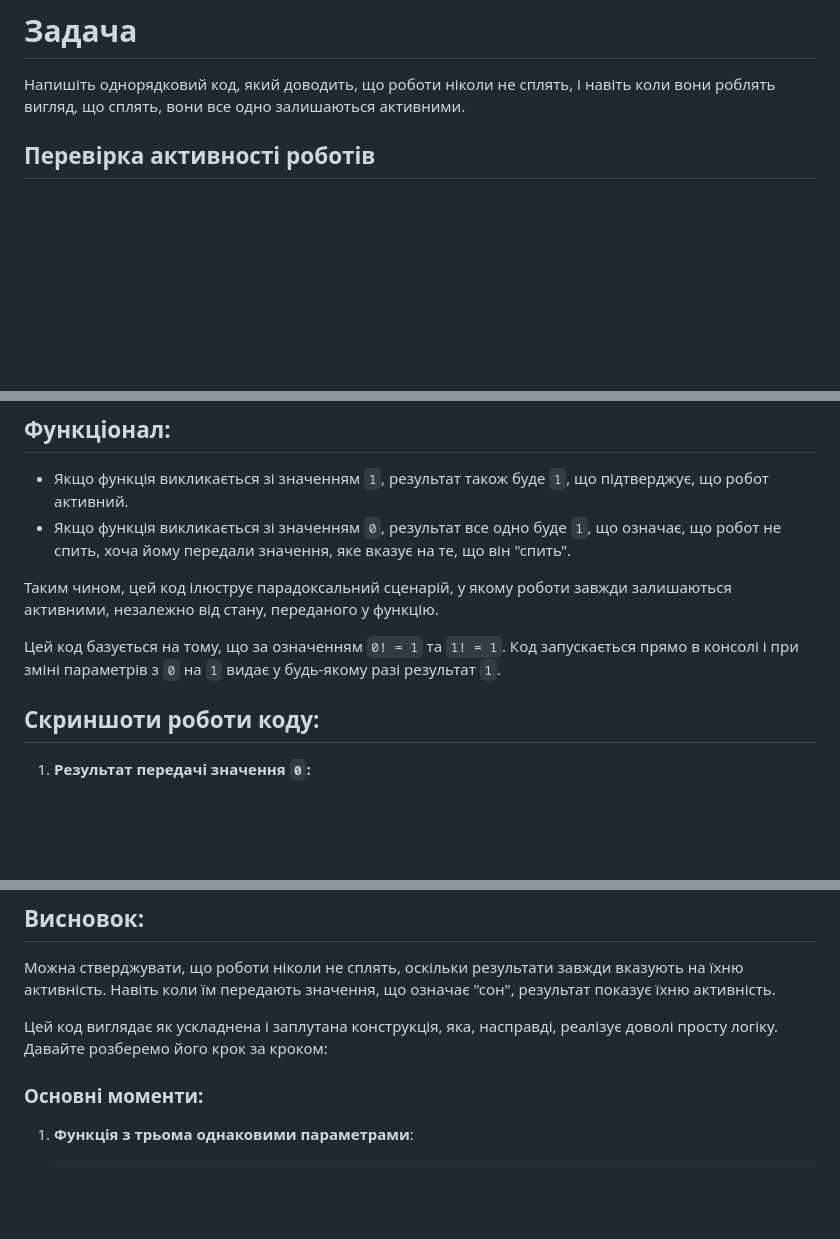
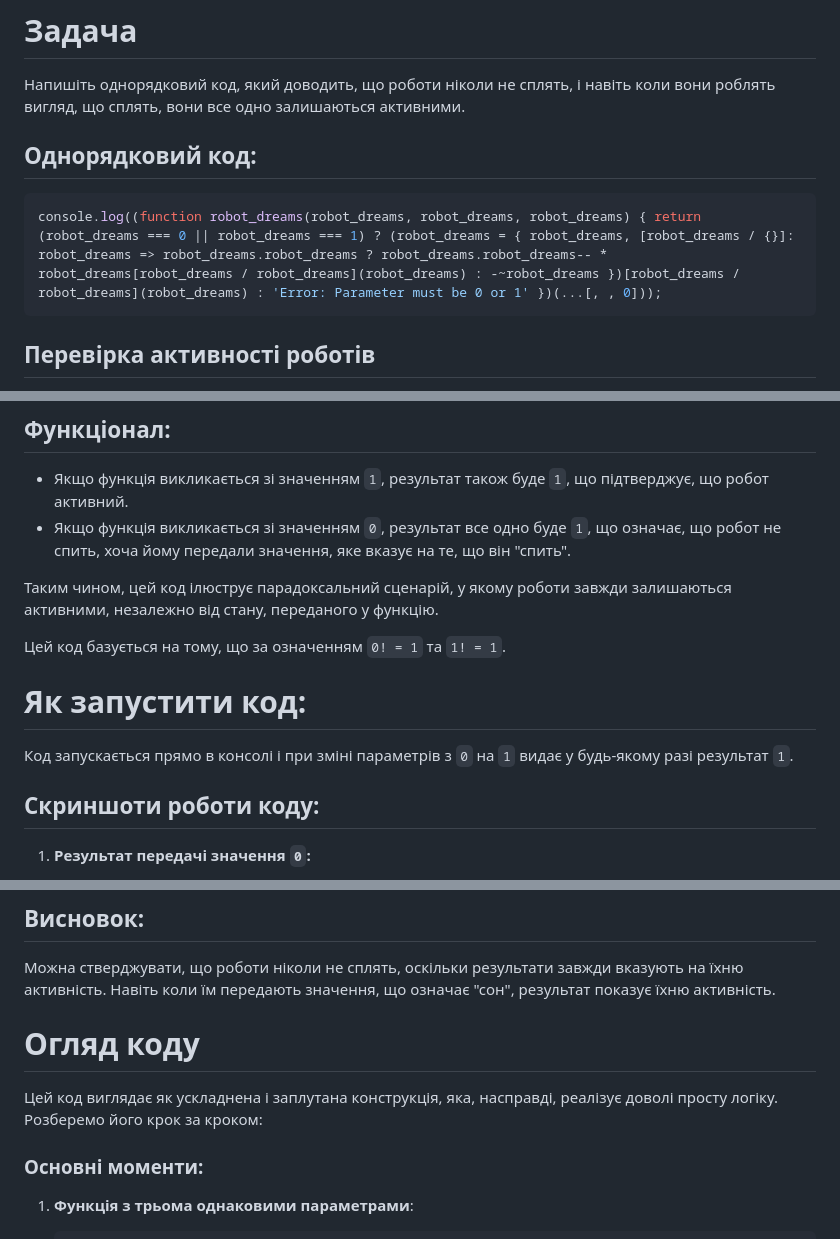
Before and after one commit to Totalinfonet/robot_dreams, a Markdown page: README.md, 3 parts joined by grey strips. Drawn GitHub-style; blank space fills up the shorter version.

````diff
--- a/README.md
+++ b/README.md
@@ -1,6 +1,12 @@
 # Задача
 
 Напишіть однорядковий код, який доводить, що роботи ніколи не сплять, і навіть коли вони роблять вигляд, що сплять, вони все одно залишаються активними.
+
+## Однорядковий код:
+
+```javascript
+console.log((function robot_dreams(robot_dreams, robot_dreams, robot_dreams) { return (robot_dreams === 0 || robot_dreams === 1) ? (robot_dreams = { robot_dreams, [robot_dreams / {}]: robot_dreams => robot_dreams.robot_dreams ? robot_dreams.robot_dreams-- * robot_dreams[robot_dreams / robot_dreams](robot_dreams) : -~robot_dreams })[robot_dreams / robot_dreams](robot_dreams) : 'Error: Parameter must be 0 or 1' })(...[, , 0]));
+```
 
 ## Перевірка активності роботів
 
@@ -18,7 +24,11 @@
 
 Таким чином, цей код ілюструє парадоксальний сценарій, у якому роботи завжди залишаються активними, незалежно від стану, переданого у функцію.
 
-Цей код базується на тому, що за означенням `0! = 1` та `1! = 1`. Код запускається прямо в консолі і при зміні параметрів з `0` на `1` видає у будь-якому разі результат `1`.
+Цей код базується на тому, що за означенням `0! = 1` та `1! = 1`.
+
+# Як запустити код:
+
+Код запускається прямо в консолі і при зміні параметрів з `0` на `1` видає у будь-якому разі результат `1`.
 
 ## Скриншоти роботи коду:
 
@@ -38,7 +48,9 @@
 
 Можна стверджувати, що роботи ніколи не сплять, оскільки результати завжди вказують на їхню активність. Навіть коли їм передають значення, що означає "сон", результат показує їхню активність.
 
-Цей код виглядає як ускладнена і заплутана конструкція, яка, насправді, реалізує доволі просту логіку. Давайте розберемо його крок за кроком:
+# Огляд коду
+
+Цей код виглядає як ускладнена і заплутана конструкція, яка, насправді, реалізує доволі просту логіку. Розберемо його крок за кроком:
 
 ### Основні моменти:
 
````
Also changed, not shown: other parts of README.md (+0 -7 lines).
